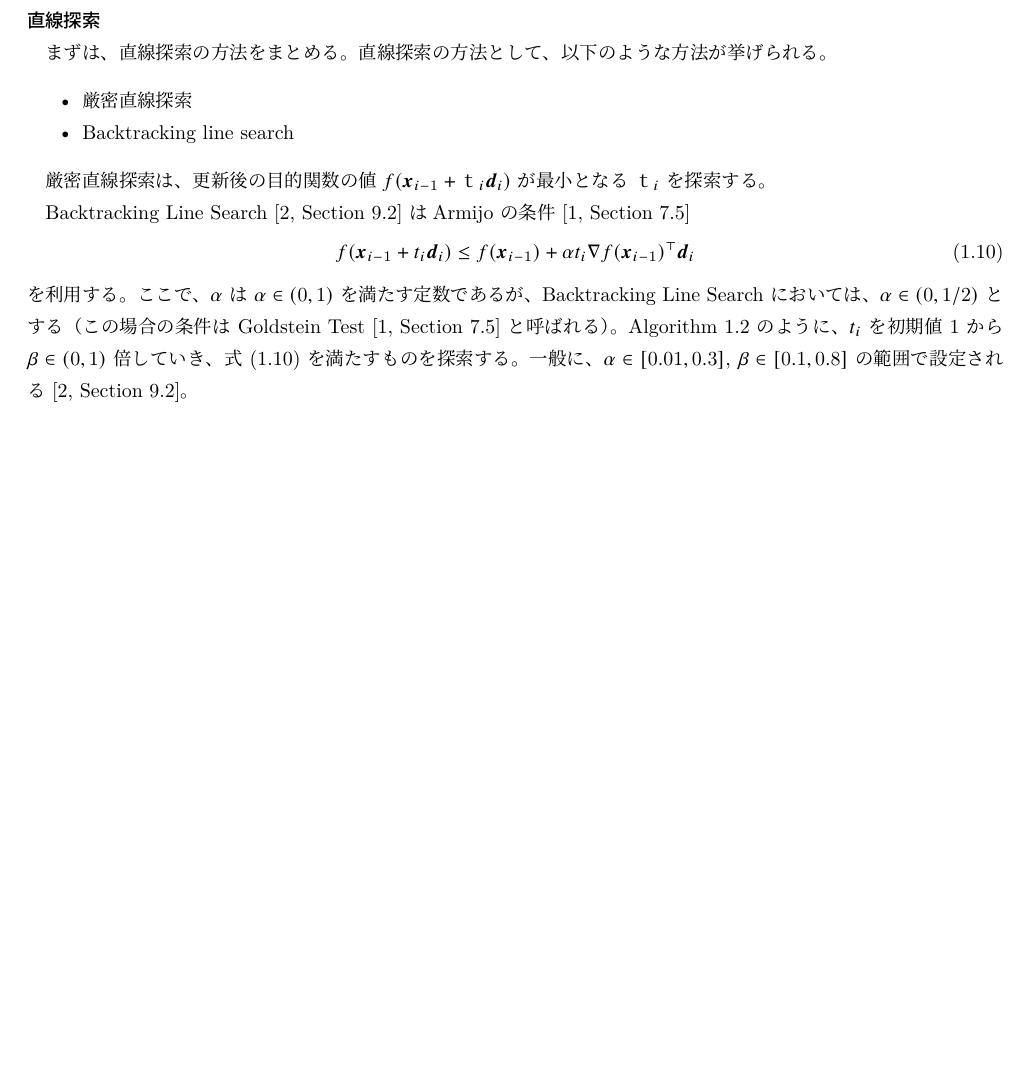
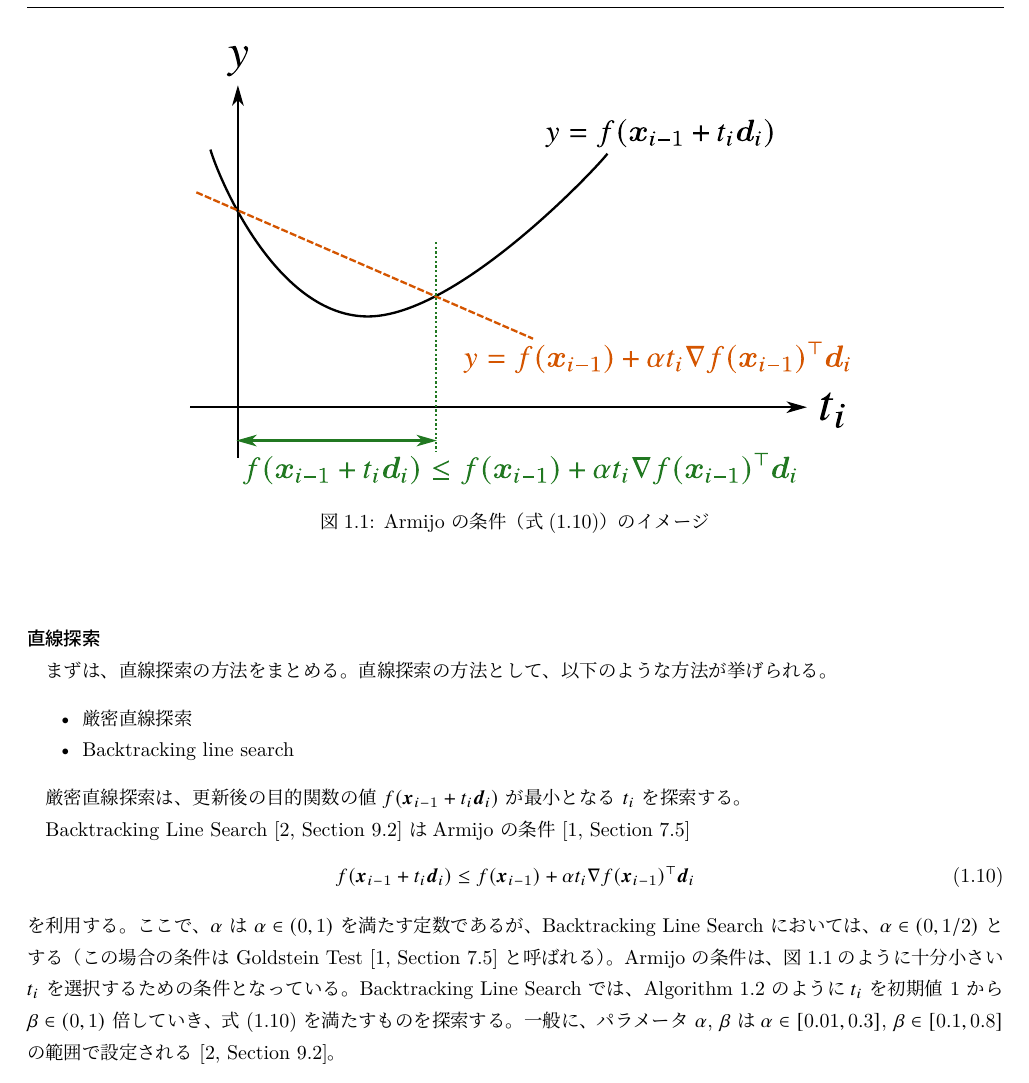
Before and after one commit to MusicScience37/numerical-analysis-note, a LaTeX book (main.tex, which reads optimization/descent-methods.tex): part of page 6 of 13 before the commit and part of page 7 of 13 after it, cut at the place of the change, the shorter picture padded with empty space. Compiled offline with pLaTeX and dvipdfmx; a LaTeX package or settings file that is missing is left out.

Commit message:
Armijo の条件の図を追加

```diff
--- a/optimization/descent-methods.tex
+++ b/optimization/descent-methods.tex
@@ -41,5 +41,8 @@ Algorithm \ref{optimization_unconstrained_descent-methods_general-descent-method
 \end{itemize}
 
 厳密直線探索は、更新後の目的関数の値
-$f(\bm{x}_{i-1} + ｔ_i \bm{d}_i)$
-が最小となる $ｔ_i$ を探索する。
+$f(\bm{x}_{i-1} + t_i \bm{d}_i)$
+が最小となる $t_i$ を探索する。
+
+\begin{algorithm}[tp]
+    \caption{Backtracking Line Search \cite[Section 9.2]{Boyd2004}}
@@ -46,3 +56,13 @@ $f(\bm{x}_{i-1} + ｔ_i \bm{d}_i)$
+        \EndProcedure
+    \end{algorithmic}
+\end{algorithm}
+
+\begin{figure}[tp]
+    \centering
+    \includegraphics[width=0.7\linewidth]{optimization/Armijo-rule-image.pdf}
+    \caption{Armijo の条件（式\eqref{optimization_unconstrained_descent-methods_Armijo-rule}）のイメージ}
+    \label{optimization_unconstrained_descent-methods_Armijo-rule-image}
+\end{figure}
 
 Backtracking Line Search \cite[Section 9.2]{Boyd2004} は
 Armijo の条件 \cite[Section 7.5]{Luenberger2003}
@@ -54,9 +74,14 @@ Armijo の条件 \cite[Section 7.5]{Luenberger2003}
 ここで、$\alpha$ は $\alpha \in (0,1)$ を満たす定数であるが、
 Backtracking Line Search においては、$\alpha \in (0, 1/2)$ とする
 （この場合の条件は Goldstein Test \cite[Section 7.5]{Luenberger2003} と呼ばれる）。
+Armijo の条件は、
+図\ref{optimization_unconstrained_descent-methods_Armijo-rule-image}のように
+十分小さい $t_i$ を選択するための条件となっている。
+Backtracking Line Search では、
 Algorithm \ref{optimization_unconstrained_descent-methods_BacktrackingLineSearch}
-のように、
+のように
 $t_i$ を初期値 1 から $\beta \in (0, 1)$ 倍していき、
 式 \eqref{optimization_unconstrained_descent-methods_Armijo-rule} を満たすものを探索する。
-一般に、$\alpha \in [0.01, 0.3]$, $\beta \in [0.1, 0.8]$ の範囲で設定される
+一般に、パラメータ $\alpha$, $\beta$ は
+$\alpha \in [0.01, 0.3]$, $\beta \in [0.1, 0.8]$ の範囲で設定される
 \cite[Section 9.2]{Boyd2004}。
```
Also changed, not shown: optimization/Armijo-rule-image.pdf (added), optimization/Armijo-rule-image.svg (added), optimization/descent-methods.tex (42 more changed lines).
